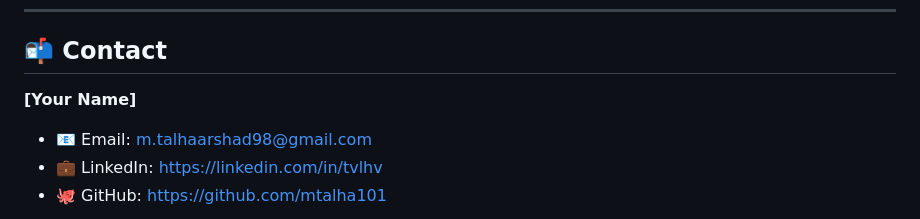
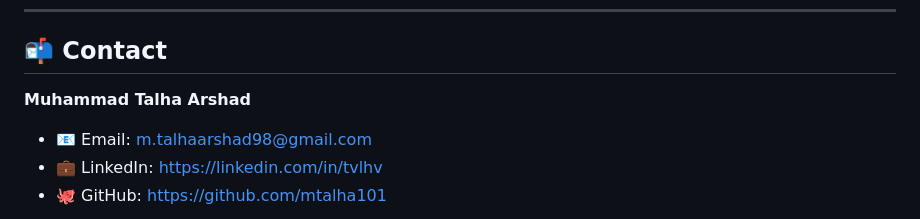
Before and after one commit to mtalha101/ml-app-demo, a Markdown page: README.md, the part around the change. GitHub-like rendering.

```diff
--- a/README.md
+++ b/README.md
@@ -512,7 +512,7 @@ fvm flutter build appbundle --flavor 101101 -t "lib/main_flavors/main_olevelbio.
 
 ## 📬 Contact
 
-**[Your Name]**
+**Muhammad Talha Arshad**
 
 - 📧 Email: m.talhaarshad98@gmail.com
 - 💼 LinkedIn: https://linkedin.com/in/tvlhv
```
